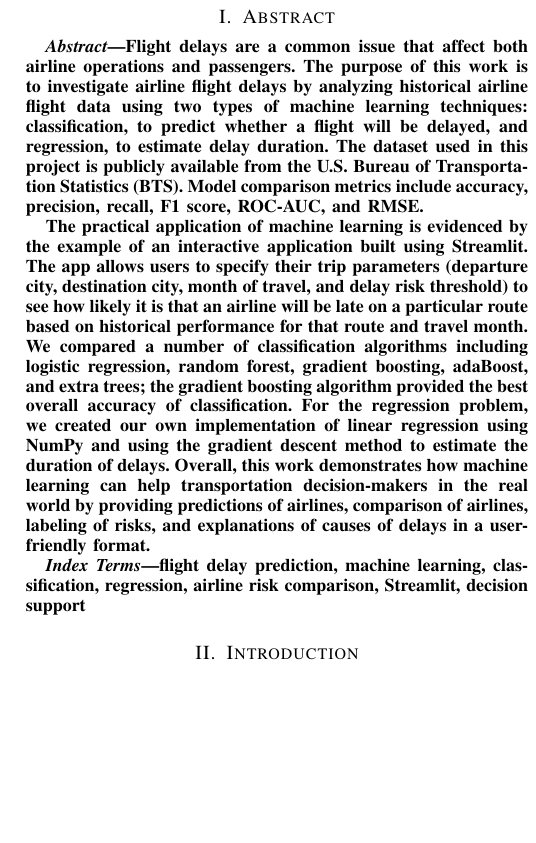
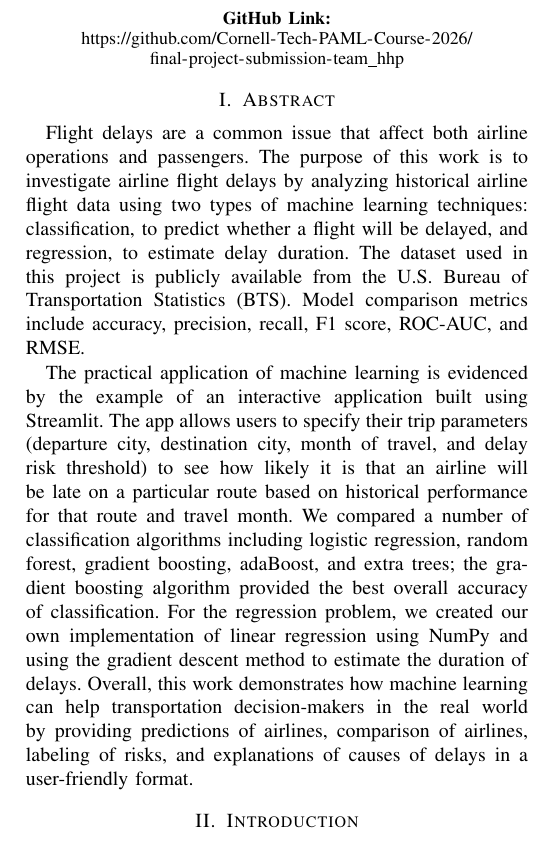
Before and after one commit to yp479-ry/final_project_XYZLW, a LaTeX paper (Final_report/main.tex, which reads Final_report/final_report_body.tex): part of one column of page 1 of 8, cut at the place of the change, the shorter picture padded with empty space. Compiled offline with pdfLaTeX.

Commit message:
Update report PDF and GitHub link

```diff
--- a/Final_report/final_report_body.tex
+++ b/Final_report/final_report_body.tex
@@ -2,24 +2,14 @@
 % HRI 2022 Final Project Report
 %%%%%%%
 
-%%%%%%%%%%%%%%%%%%%%
-% Abstract
-%%%%%%%%%%%%%%%%%%%%
-%%%%%
 % Section 1: Abstract
 %%%%%
 \section{Abstract}
-\begin{abstract}
 
 Flight delays are a common issue that affect both airline operations and passengers. The purpose of this work is to investigate airline flight delays by analyzing historical airline flight data using two types of machine learning techniques: classification, to predict whether a flight will be delayed, and regression, to estimate delay duration. The dataset used in this project is publicly available from the U.S. Bureau of Transportation Statistics (BTS). Model comparison metrics include accuracy, precision, recall, F1 score, ROC-AUC, and RMSE.
 
 The practical application of machine learning is evidenced by the example of an interactive application built using Streamlit. The app allows users to specify their trip parameters (departure city, destination city, month of travel, and delay risk threshold) to see how likely it is that an airline will be late on a particular route based on historical performance for that route and travel month. We compared a number of classification algorithms including logistic regression, random forest, gradient boosting, adaBoost, and extra trees; the gradient boosting algorithm provided the best overall accuracy of classification. For the regression problem, we created our own implementation of linear regression using NumPy and using the gradient descent method to estimate the duration of delays. Overall, this work demonstrates how machine learning can help transportation decision-makers in the real world by providing predictions of airlines, comparison of airlines, labeling of risks, and explanations of causes of delays in a user-friendly format.
 
-\end{abstract}
-
-\begin{IEEEkeywords}
-flight delay prediction, machine learning, classification, regression, airline risk comparison, Streamlit, decision support
-\end{IEEEkeywords}
 
 %%%%%
 % Section 2: Introduction
--- a/Final_report/main.tex
+++ b/Final_report/main.tex
@@ -7,6 +7,7 @@
 \usepackage{graphicx}
 \usepackage{textcomp}
 \usepackage{xcolor}
+\usepackage[hidelinks]{hyperref}
 \def\BibTeX{{\rm B\kern-.05em{\sc i\kern-.025em b}\kern-.08em
     T\kern-.1667em\lower.7ex\hbox{E}\kern-.125emX}}
 \begin{document}
@@ -47,7 +48,10 @@ zh527@cornell.edu}
 }
 
 \maketitle
-
+\begin{center}
+\small
+\textbf{GitHub Link:} \url{https://github.com/Cornell-Tech-PAML-Course-2026/final-project-submission-team_hhp}
+\end{center}
 
 \input{final_report_body}
 
```
Also changed, not shown: 2 other files.
